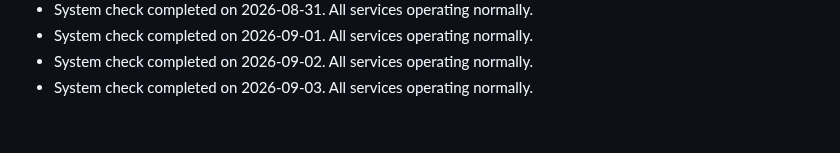
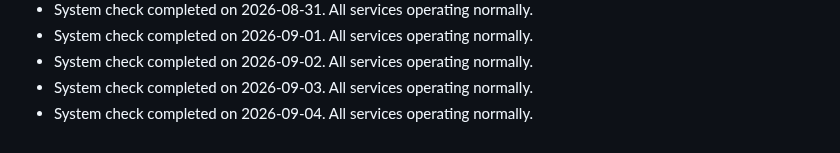
Before and after one commit to S-AM-GUPTA/90daysOfWebDevelopment, a Markdown page: PROJECT_STATUS.md, the part around the change. Drawn GitHub-style.

Commit message:
docs: update project status log for 2026-09-04

```diff
--- a/PROJECT_STATUS.md
+++ b/PROJECT_STATUS.md
@@ -52,3 +52,4 @@
 - System check completed on 2026-09-01. All services operating normally.
 - System check completed on 2026-09-02. All services operating normally.
 - System check completed on 2026-09-03. All services operating normally.
+- System check completed on 2026-09-04. All services operating normally.
```
